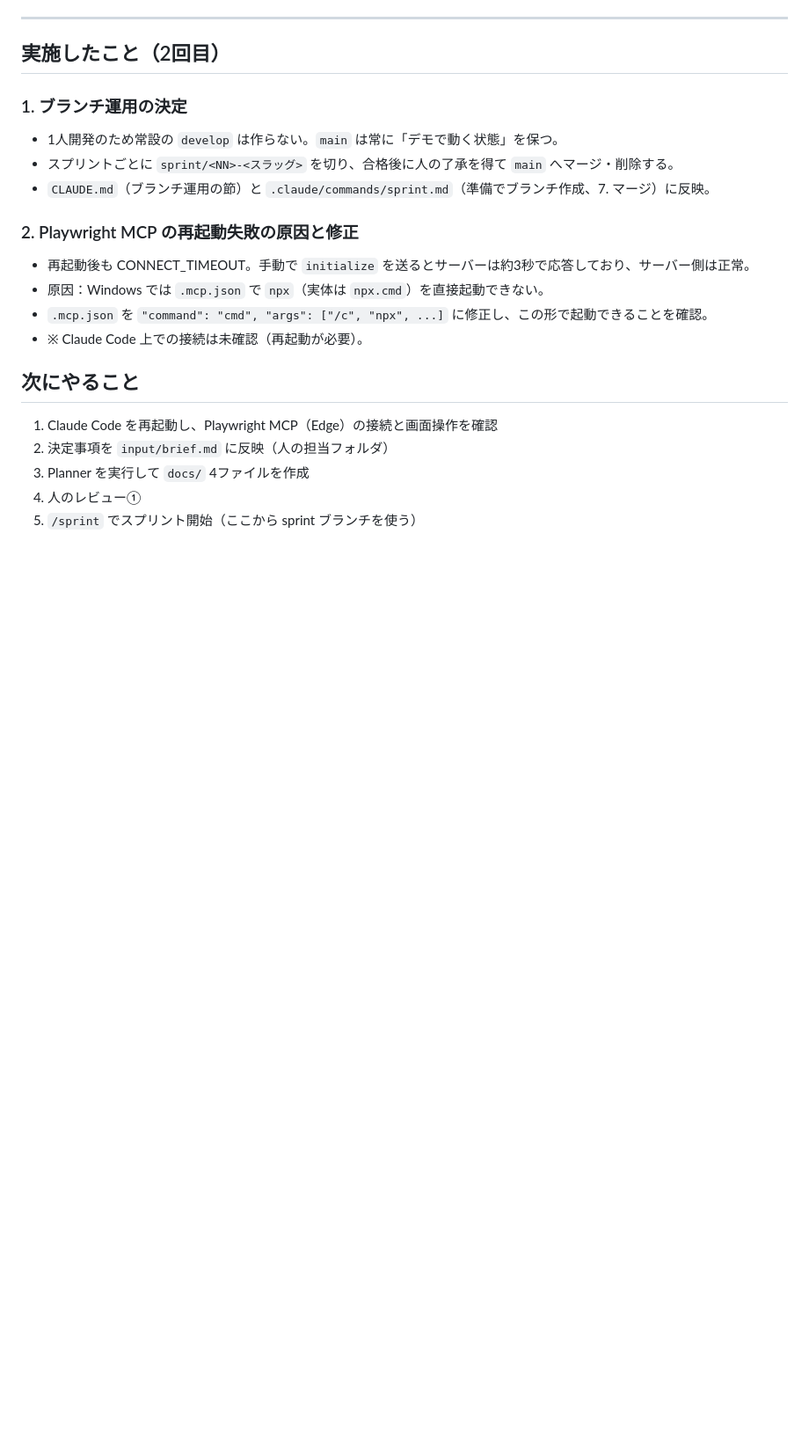
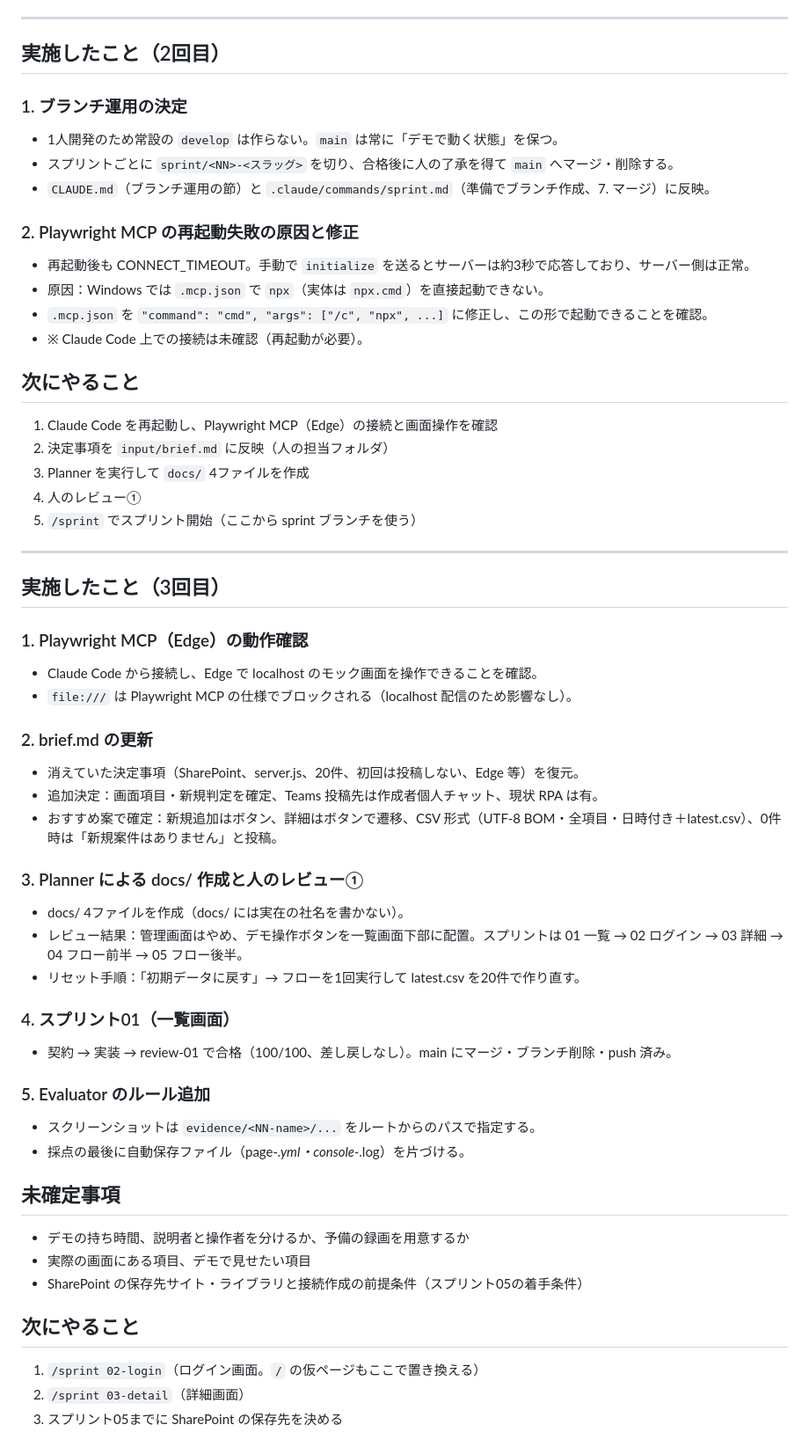
Before and after one commit to nishizawa8211/demo, a Markdown page: worklog/2026-10-14.md, the part around the change. Shown at 88% size. GitHub-like rendering; blank space fills up the shorter version.

Commit message:
worklog: 2026-10-14 3回目を追記
Co-Authored-By: Claude Opus 5.5 <noreply@anthropic.com>

```diff
--- a/worklog/2026-10-14.md
+++ b/worklog/2026-10-14.md
@@ -56,3 +56,38 @@
 3. Planner を実行して `docs/` 4ファイルを作成
 4. 人のレビュー①
 5. `/sprint` でスプリント開始（ここから sprint ブランチを使う）
+
+---
+
+## 実施したこと（3回目）
+
+### 1. Playwright MCP（Edge）の動作確認
+- Claude Code から接続し、Edge で localhost のモック画面を操作できることを確認。
+- `file:///` は Playwright MCP の仕様でブロックされる（localhost 配信のため影響なし）。
+
+### 2. brief.md の更新
+- 消えていた決定事項（SharePoint、server.js、20件、初回は投稿しない、Edge 等）を復元。
+- 追加決定：画面項目・新規判定を確定、Teams 投稿先は作成者個人チャット、現状 RPA は有。
+- おすすめ案で確定：新規追加はボタン、詳細はボタンで遷移、CSV 形式（UTF-8 BOM・全項目・日時付き＋latest.csv）、0件時は「新規案件はありません」と投稿。
+
+### 3. Planner による docs/ 作成と人のレビュー①
+- docs/ 4ファイルを作成（docs/ には実在の社名を書かない）。
+- レビュー結果：管理画面はやめ、デモ操作ボタンを一覧画面下部に配置。スプリントは 01 一覧 → 02 ログイン → 03 詳細 → 04 フロー前半 → 05 フロー後半。
+- リセット手順：「初期データに戻す」→ フローを1回実行して latest.csv を20件で作り直す。
+
+### 4. スプリント01（一覧画面）
+- 契約 → 実装 → review-01 で合格（100/100、差し戻しなし）。main にマージ・ブランチ削除・push 済み。
+
+### 5. Evaluator のルール追加
+- スクリーンショットは `evidence/<NN-name>/...` をルートからのパスで指定する。
+- 採点の最後に自動保存ファイル（page-*.yml・console-*.log）を片づける。
+
+## 未確定事項
+- デモの持ち時間、説明者と操作者を分けるか、予備の録画を用意するか
+- 実際の画面にある項目、デモで見せたい項目
+- SharePoint の保存先サイト・ライブラリと接続作成の前提条件（スプリント05の着手条件）
+
+## 次にやること
+1. `/sprint 02-login`（ログイン画面。`/` の仮ページもここで置き換える）
+2. `/sprint 03-detail`（詳細画面）
+3. スプリント05までに SharePoint の保存先を決める
```
